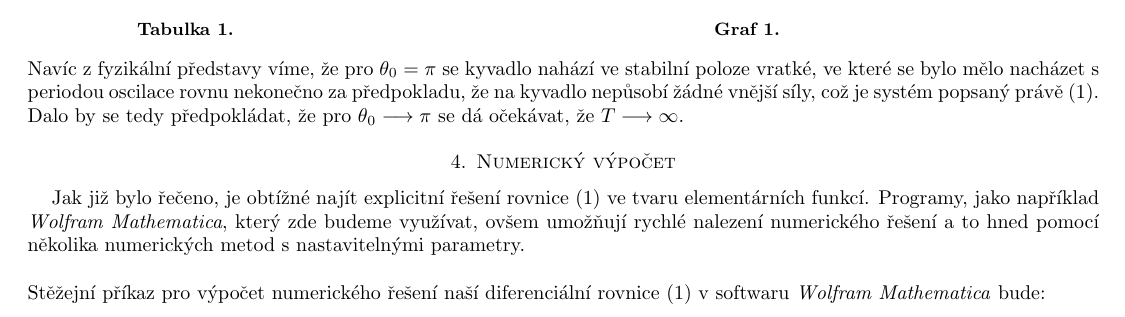
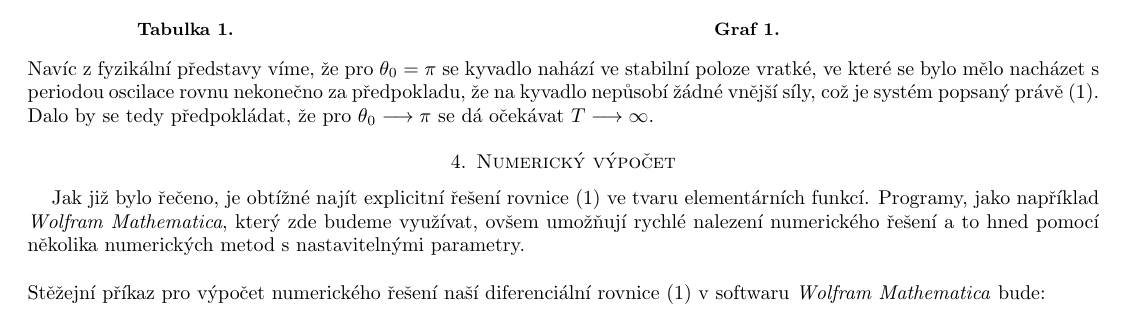
Before and after one commit to Jirkapucek/Praktika---loha-1, a LaTeX paper (Latex/Kyvadlo.tex): part of page 3 of 8, cut so that both start at the same text. Compiled offline with pdfLaTeX.

Commit message:
Update Kyvadlo.tex

```diff
--- a/Latex/Kyvadlo.tex
+++ b/Latex/Kyvadlo.tex
@@ -364,7 +364,7 @@
 		\end{minipage}
 			Navíc z fyzikální představy víme, že pro $\theta_{0}=\pi$ se kyvadlo nahází ve stabilní poloze vratké, ve které se bylo mělo nacházet s periodou oscilace rovnu nekonečno za předpokladu, že na kyvadlo nepůsobí žádné vnější síly, což je systém popsaný právě~\eqref{eq:4}.
 \\
-Dalo by se tedy předpokládat, že pro $\theta_{0} \longrightarrow \pi$ se dá očekávat, že $T\longrightarrow \infty $.
+Dalo by se tedy předpokládat, že pro $\theta_{0} \longrightarrow \pi$ se dá očekávat $T\longrightarrow \infty $.
 		\section{Numerický výpočet}
 		Jak již bylo řečeno, je obtížné najít explicitní řešení rovnice ~\eqref{eq:4} ve tvaru elementárních funkcí. Programy, jako například \textit{Wolfram Mathematica}, který zde budeme využívat, ovšem umožňují rychlé nalezení numerického řešení a to hned pomocí několika numerických metod s nastavitelnými parametry.\
 		\\
```
